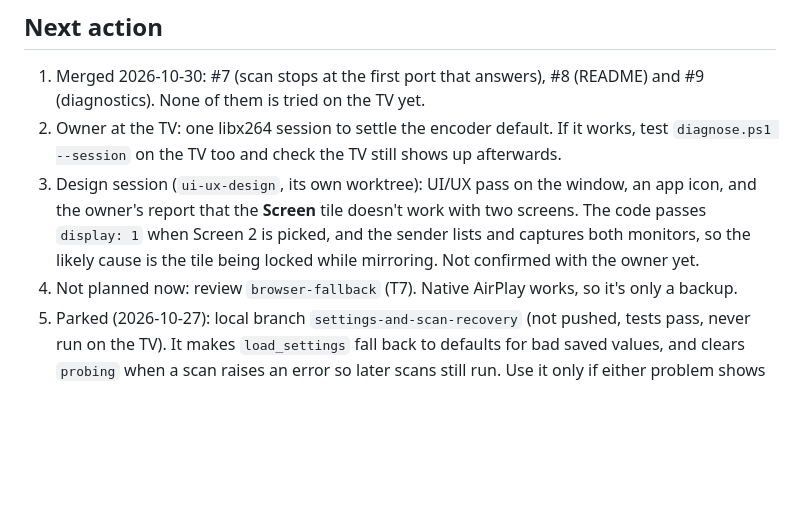
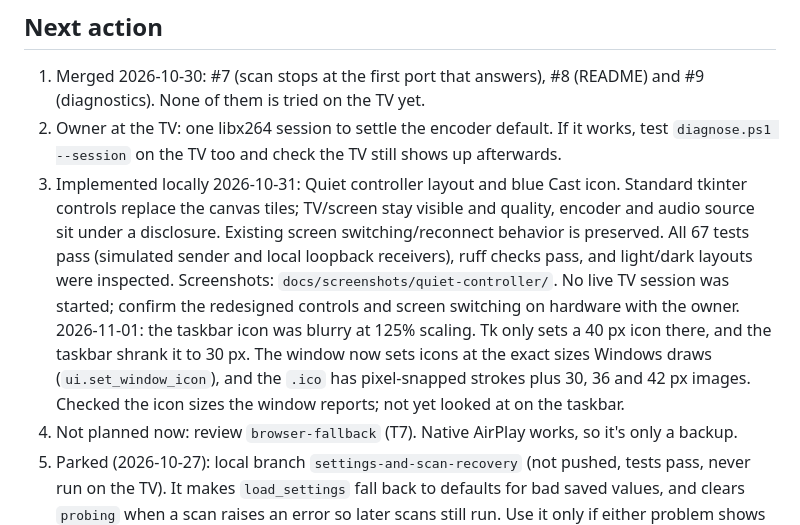
Before and after one commit to tonesjones/airplay-windows, a Markdown page: PLAN.md, the part around the change. GitHub-like rendering; blank space fills up the shorter version.

```diff
--- a/PLAN.md
+++ b/PLAN.md
@@ -166,10 +166,16 @@ TV, the fallback is a browser stream that the TV opens.
    (diagnostics). None of them is tried on the TV yet.
 2. Owner at the TV: one libx264 session to settle the encoder default. If it works, test
    `diagnose.ps1 --session` on the TV too and check the TV still shows up afterwards.
-3. Design session (`ui-ux-design`, its own worktree): UI/UX pass on the window, an app icon, and
-   the owner's report that the **Screen** tile doesn't work with two screens. The code passes
-   `display: 1` when Screen 2 is picked, and the sender lists and captures both monitors, so the
-   likely cause is the tile being locked while mirroring. Not confirmed with the owner yet.
+3. Implemented locally 2026-10-31: Quiet controller layout and blue Cast icon. Standard tkinter
+   controls replace the canvas tiles; TV/screen stay visible and quality, encoder and audio source
+   sit under a disclosure. Existing screen switching/reconnect behavior is preserved. All 67 tests
+   pass (simulated sender and local loopback receivers), ruff checks pass, and light/dark layouts
+   were inspected. Screenshots: `docs/screenshots/quiet-controller/`. No live TV session was started;
+   confirm the redesigned controls and screen switching on hardware with the owner.
+   2026-11-01: the taskbar icon was blurry at 125% scaling. Tk only sets a 40 px icon there, and the
+   taskbar shrank it to 30 px. The window now sets icons at the exact sizes Windows draws
+   (`ui.set_window_icon`), and the `.ico` has pixel-snapped strokes plus 30, 36 and 42 px images.
+   Checked the icon sizes the window reports; not yet looked at on the taskbar.
 4. Not planned now: review `browser-fallback` (T7). Native AirPlay works, so it's only a backup.
 5. Parked (2026-10-27): local branch `settings-and-scan-recovery` (not pushed, tests pass,
    never run on the TV). It makes `load_settings` fall back to defaults for bad saved values, and
```
Also changed, not shown: AGENTS.md (added, +7 -0 lines), README.md (+24 -14 lines), docs/screenshots/quiet-controller/cast-blue.png (added), docs/screenshots/quiet-controller/mirroring-dark.png (added), docs/screenshots/quiet-controller/ready-light.png (added), docs/screenshots/quiet-controller/settings-light.png (added), 7 other files.
